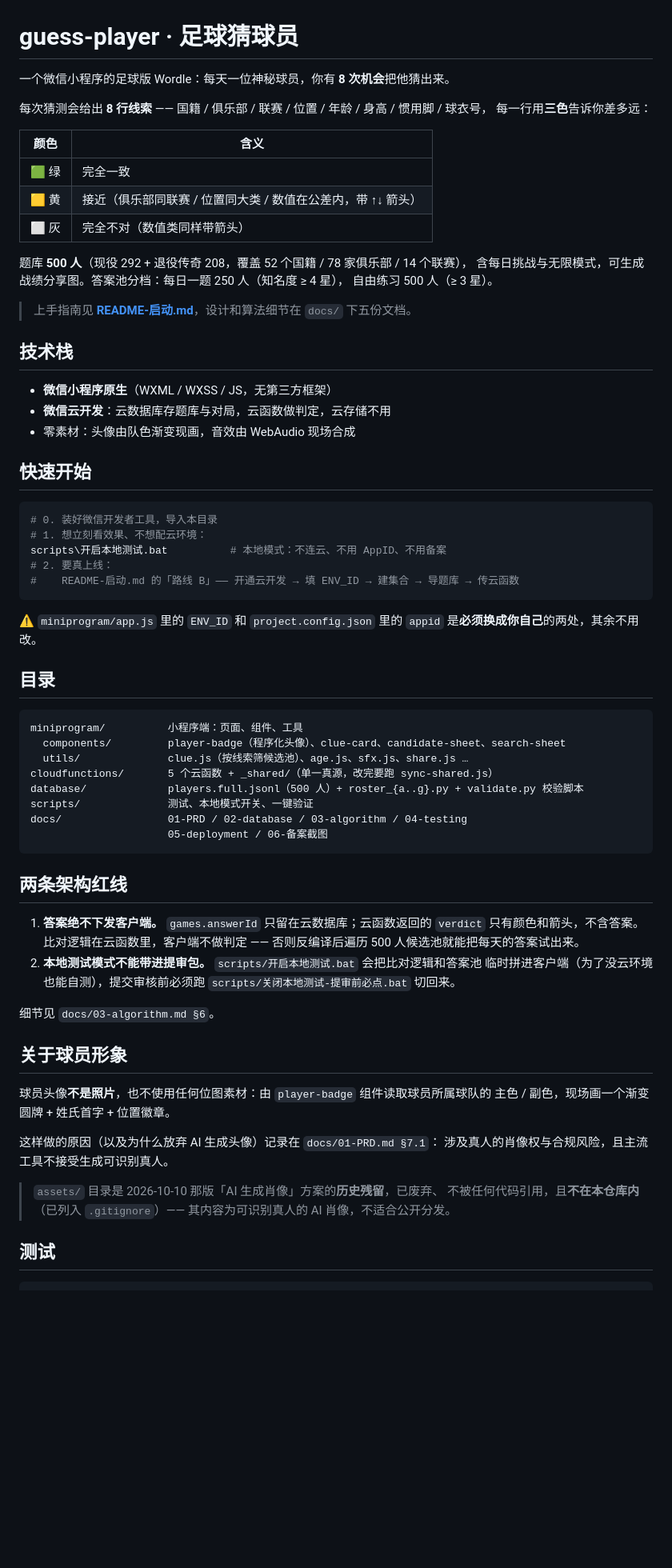
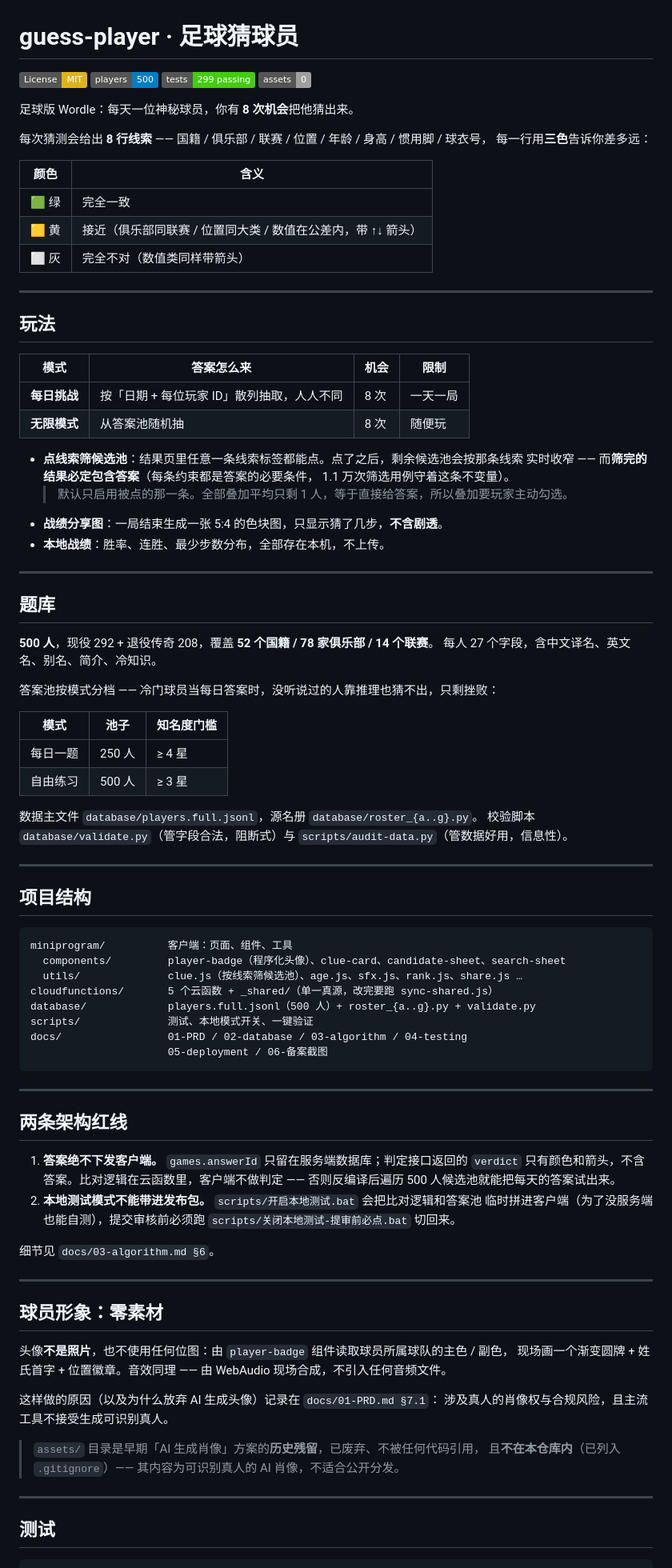
Before and after one commit to wangdajiejj/guess-player, a Markdown page: README.md, the part around one of its changes. Shown at 80% size. Drawn GitHub-style; badges without logos; blank space fills up the shorter version.

Commit message:
docs: README 重写为「先讲游戏，平台后置」
首屏不再出现平台品牌词 —— GitHub 第一眼看到的是玩法、题库、算法和测试，
而不是某个生态的标签。

- 标题/简介/仓库描述/话题标签全部去品牌化；topics 换成
  wordle / football / soccer / puzzle / game / chinese / serverless
- 新增「玩法」小节（两个模式的差异、点线索筛候选池、分享图、本地战绩）
- 「技术栈」拆开：零素材（头像现画 + 音效现合成）就地讲，
  运行环境单独放到最后的「运行平台」小节 —— **没有删，只是后置**，
  clone 的人仍然知道需要什么
- 「运行平台」补一条迁移提示：compare.js 和 clue.js 都是平台无关纯 JS，
  真正依赖平台 API 的只有存储层
- 目录树里「小程序端」→「客户端」，测试段落「小程序结构」→「客户端结构」
- 顶部加 4 个徽章（License / 题库 500 / 299 断言 / 零素材）

保留不动的：README-启动.md 与 docs/ 里照着操作的步骤必须点名具体工具，
改了就没法照做；代码里 13 个文件的 wx.* 运行时 API 更是删不掉。
改的是「第一印象」，不是「可用性信息」。

````diff
--- a/README.md
+++ b/README.md
@@ -1,6 +1,11 @@
 # guess-player · 足球猜球员
 
-一个微信小程序的足球版 Wordle：每天一位神秘球员，你有 **8 次机会**把他猜出来。
+![License: MIT](https://img.shields.io/badge/License-MIT-yellow.svg)
+![Players](https://img.shields.io/badge/players-500-blue.svg)
+![Tests](https://img.shields.io/badge/tests-299%20passing-brightgreen.svg)
+![No assets](https://img.shields.io/badge/assets-0-lightgrey.svg)
+
+足球版 Wordle：每天一位神秘球员，你有 **8 次机会**把他猜出来。
 
 每次猜测会给出 **8 行线索** —— 国籍 / 俱乐部 / 联赛 / 位置 / 年龄 / 身高 / 惯用脚 / 球衣号，
 每一行用**三色**告诉你差多远：
@@ -11,66 +16,81 @@
 | 🟨 黄 | 接近（俱乐部同联赛 / 位置同大类 / 数值在公差内，带 ↑↓ 箭头） |
 | ⬜ 灰 | 完全不对（数值类同样带箭头） |
 
-题库 **500 人**（现役 292 + 退役传奇 208，覆盖 52 个国籍 / 78 家俱乐部 / 14 个联赛），
-含每日挑战与无限模式，可生成战绩分享图。答案池分档：每日一题 250 人（知名度 ≥ 4 星），
-自由练习 500 人（≥ 3 星）。
+---
 
-> 上手指南见 **[README-启动.md](README-启动.md)**，设计和算法细节在 `docs/` 下五份文档。
+## 玩法
 
-## 技术栈
+| 模式 | 答案怎么来 | 机会 | 限制 |
+| --- | --- | --- | --- |
+| **每日挑战** | 按「日期 + 每位玩家 ID」散列抽取，人人不同 | 8 次 | 一天一局 |
+| **无限模式** | 从答案池随机抽 | 8 次 | 随便玩 |
 
-- **微信小程序原生**（WXML / WXSS / JS，无第三方框架）
-- **微信云开发**：云数据库存题库与对局，云函数做判定，云存储不用
-- 零素材：头像由队色渐变现画，音效由 WebAudio 现场合成
+- **点线索筛候选池**：结果页里任意一条线索标签都能点。点了之后，剩余候选池会按那条线索
+  实时收窄 —— 而**筛完的结果必定包含答案**（每条约束都是答案的必要条件，
+  1.1 万次筛选用例守着这条不变量）。
+  > 默认只启用被点的那一条。全部叠加平均只剩 1 人，等于直接给答案，所以叠加要玩家主动勾选。
+- **战绩分享图**：一局结束生成一张 5:4 的色块图，只显示猜了几步，**不含剧透**。
+- **本地战绩**：胜率、连胜、最少步数分布，全部存在本机，不上传。
 
-## 快速开始
+---
 
-```bash
-# 0. 装好微信开发者工具，导入本目录
-# 1. 想立刻看效果、不想配云环境：
-scripts\开启本地测试.bat          # 本地模式：不连云、不用 AppID、不用备案
-# 2. 要真上线：
-#    README-启动.md 的「路线 B」—— 开通云开发 → 填 ENV_ID → 建集合 → 导题库 → 传云函数
-```
+## 题库
 
-⚠️ `miniprogram/app.js` 里的 `ENV_ID` 和 `project.config.json` 里的 `appid`
-是**必须换成你自己**的两处，其余不用改。
+**500 人**，现役 292 + 退役传奇 208，覆盖 **52 个国籍 / 78 家俱乐部 / 14 个联赛**。
+每人 27 个字段，含中文译名、英文名、别名、简介、冷知识。
 
-## 目录
+答案池按模式分档 —— 冷门球员当每日答案时，没听说过的人靠推理也猜不出，只剩挫败：
+
+| 模式 | 池子 | 知名度门槛 |
+| --- | --- | --- |
+| 每日一题 | 250 人 | ≥ 4 星 |
+| 自由练习 | 500 人 | ≥ 3 星 |
+
+数据主文件 `database/players.full.jsonl`，源名册 `database/roster_{a..g}.py`。
+校验脚本 `database/validate.py`（管字段合法，阻断式）与 `scripts/audit-data.py`（管数据好用，信息性）。
+
+---
+
+## 项目结构
 
 ```
-miniprogram/          小程序端：页面、组件、工具
+miniprogram/          客户端：页面、组件、工具
   components/         player-badge（程序化头像）、clue-card、candidate-sheet、search-sheet
-  utils/              clue.js（按线索筛候选池）、age.js、sfx.js、share.js …
+  utils/              clue.js（按线索筛候选池）、age.js、sfx.js、rank.js、share.js …
 cloudfunctions/       5 个云函数 + _shared/（单一真源，改完要跑 sync-shared.js）
-database/             players.full.jsonl（500 人）+ roster_{a..g}.py + validate.py 校验脚本
+database/             players.full.jsonl（500 人）+ roster_{a..g}.py + validate.py
 scripts/              测试、本地模式开关、一键验证
 docs/                 01-PRD / 02-database / 03-algorithm / 04-testing
                       05-deployment / 06-备案截图
 ```
 
+---
+
 ## 两条架构红线
 
-1. **答案绝不下发客户端。** `games.answerId` 只留在云数据库；云函数返回的 `verdict`
+1. **答案绝不下发客户端。** `games.answerId` 只留在服务端数据库；判定接口返回的 `verdict`
    只有颜色和箭头，不含答案。比对逻辑在云函数里，客户端不做判定 ——
    否则反编译后遍历 500 人候选池就能把每天的答案试出来。
-2. **本地测试模式不能带进提审包。** `scripts/开启本地测试.bat` 会把比对逻辑和答案池
-   临时拼进客户端（为了没云环境也能自测），提交审核前必须跑
+2. **本地测试模式不能带进发布包。** `scripts/开启本地测试.bat` 会把比对逻辑和答案池
+   临时拼进客户端（为了没服务端也能自测），提交审核前必须跑
    `scripts/关闭本地测试-提审前必点.bat` 切回来。
 
 细节见 `docs/03-algorithm.md §6`。
 
-## 关于球员形象
+---
 
-球员头像**不是照片**，也不使用任何位图素材：由 `player-badge` 组件读取球员所属球队的
-主色 / 副色，现场画一个渐变圆牌 + 姓氏首字 + 位置徽章。
+## 球员形象：零素材
+
+头像**不是照片**，也不使用任何位图：由 `player-badge` 组件读取球员所属球队的主色 / 副色，
+现场画一个渐变圆牌 + 姓氏首字 + 位置徽章。音效同理 —— 由 WebAudio 现场合成，不引入任何音频文件。
 
 这样做的原因（以及为什么放弃 AI 生成头像）记录在 `docs/01-PRD.md §7.1`：
 涉及真人的肖像权与合规风险，且主流工具不接受生成可识别真人。
 
-> `assets/` 目录是 2026-10-10 那版「AI 生成肖像」方案的**历史残留**，已废弃、
-> 不被任何代码引用，且**不在本仓库内**（已列入 `.gitignore`）——
-> 其内容为可识别真人的 AI 肖像，不适合公开分发。
+> `assets/` 目录是早期「AI 生成肖像」方案的**历史残留**，已废弃、不被任何代码引用，
+> 且**不在本仓库内**（已列入 `.gitignore`）—— 其内容为可识别真人的 AI 肖像，不适合公开分发。
+
+---
 
 ## 测试
 
````
Also changed, not shown: other parts of README.md (+22 -1 lines).
